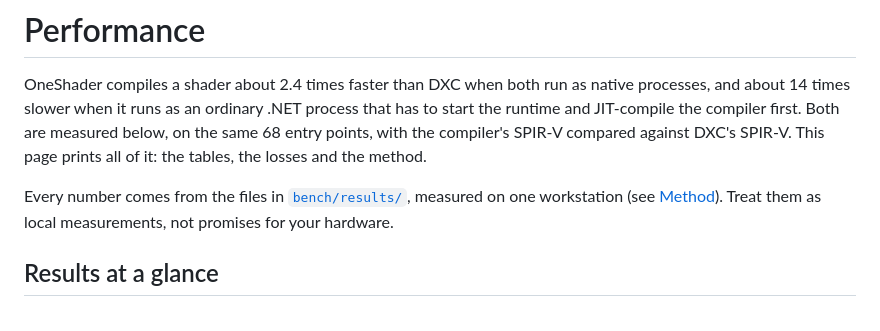
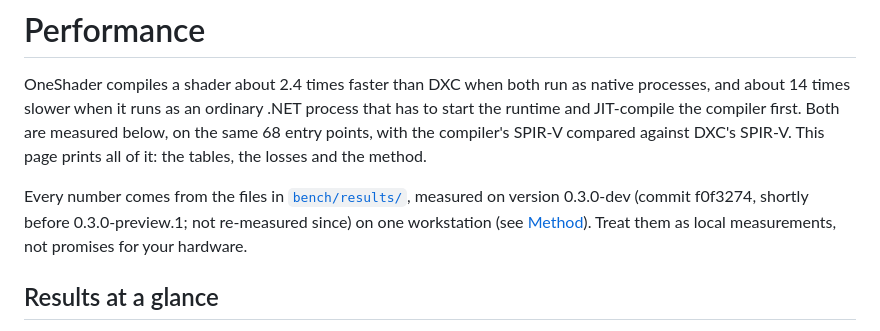
Before and after one commit to recursive-ai-oss/oneshader-csharp, a Markdown page: docs/performance.md, the part around the change. Rendered like a GitHub page.

```diff
--- a/docs/performance.md
+++ b/docs/performance.md
@@ -2,7 +2,7 @@
 
 OneShader compiles a shader about 2.4 times faster than DXC when both run as native processes, and about 14 times slower when it runs as an ordinary .NET process that has to start the runtime and JIT-compile the compiler first. Both are measured below, on the same 68 entry points, with the compiler's SPIR-V compared against DXC's SPIR-V. This page prints all of it: the tables, the losses and the method.
 
-Every number comes from the files in [`bench/results/`](../bench/results), measured on one workstation (see [Method](#method)). Treat them as local measurements, not promises for your hardware.
+Every number comes from the files in [`bench/results/`](../bench/results), measured on version 0.3.0-dev (commit f0f3274, shortly before 0.3.0-preview.1; not re-measured since) on one workstation (see [Method](#method)). Treat them as local measurements, not promises for your hardware.
 
 ## Results at a glance
 
```
Also changed, not shown: README.md (+3 -3 lines).
